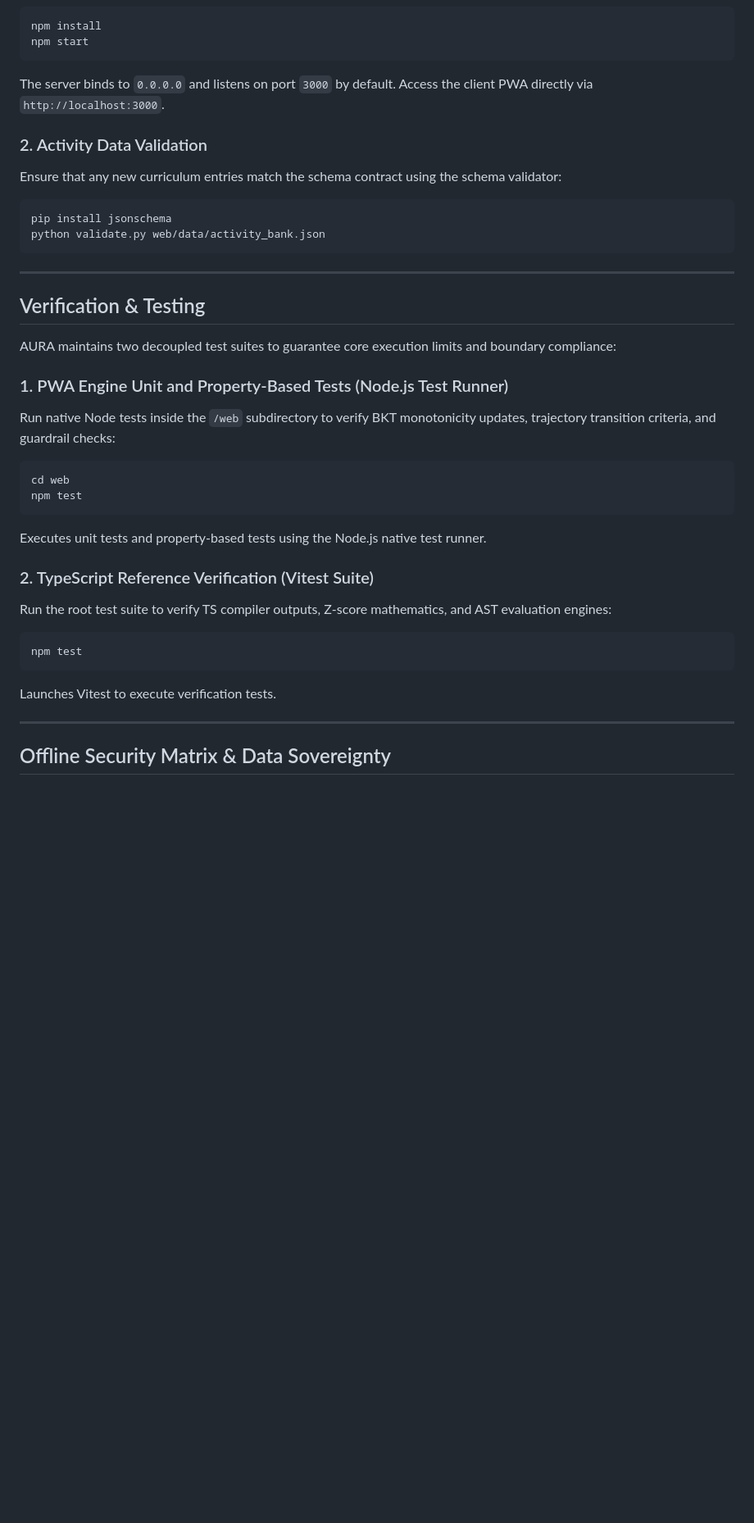
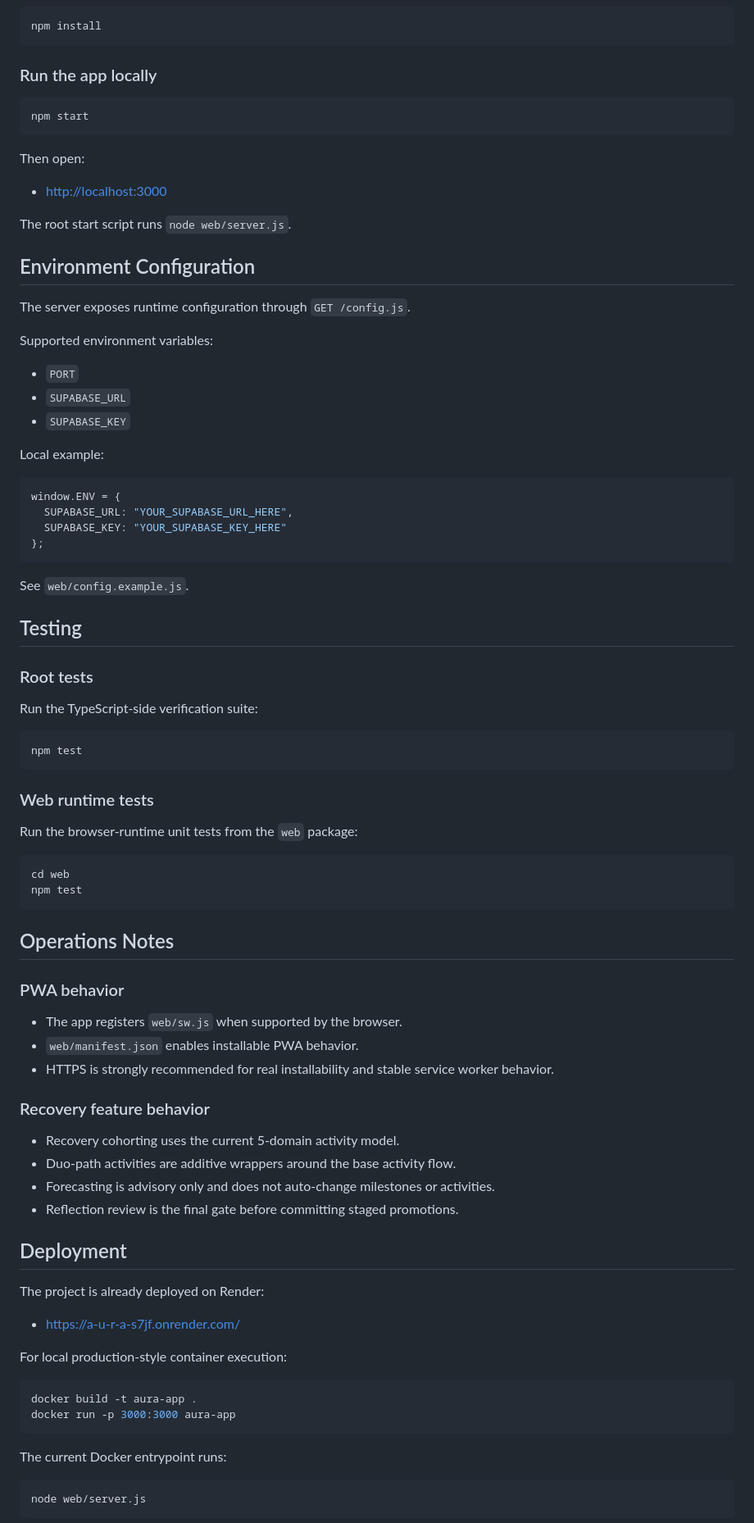
Before and after one commit to TECHSCHOLAR777/A.U.R.A., a Markdown page: README.md, the part around one of its changes. Shown at 82% size. GitHub-like rendering; blank space fills up the shorter version.

````diff
--- a/README.md
+++ b/README.md
@@ -98,38 +257,90 @@ Install root dependencies and start the server:
 ```bash
 npm install
+```
+
+### Run the app locally
+
+```bash
 npm start
 ```
-The server binds to `0.0.0.0` and listens on port `3000` by default. Access the client PWA directly via `http://localhost:3000`.
 
-### 2. Activity Data Validation
-Ensure that any new curriculum entries match the schema contract using the schema validator:
-```bash
-pip install jsonschema
-python validate.py web/data/activity_bank.json
+Then open:
+
+- [http://localhost:3000](http://localhost:3000)
+
+The root start script runs `node web/server.js`.
+
+## Environment Configuration
+
+The server exposes runtime configuration through `GET /config.js`.
+
+Supported environment variables:
+
+- `PORT`
+- `SUPABASE_URL`
+- `SUPABASE_KEY`
+
+Local example:
+
+```js
+window.ENV = {
+  SUPABASE_URL: "YOUR_SUPABASE_URL_HERE",
+  SUPABASE_KEY: "YOUR_SUPABASE_KEY_HERE"
+};
 ```
 
----
+See `web/config.example.js`.
 
-## Verification & Testing
+## Testing
 
-AURA maintains two decoupled test suites to guarantee core execution limits and boundary compliance:
+### Root tests
 
-### 1. PWA Engine Unit and Property-Based Tests (Node.js Test Runner)
-Run native Node tests inside the `/web` subdirectory to verify BKT monotonicity updates, trajectory transition criteria, and guardrail checks:
+Run the TypeScript-side verification suite:
+
+```bash
+npm test
+```
+
+### Web runtime tests
+
+Run the browser-runtime unit tests from the `web` package:
+
 ```bash
 cd web
 npm test
 ```
-Executes unit tests and property-based tests using the Node.js native test runner.
 
-### 2. TypeScript Reference Verification (Vitest Suite)
-Run the root test suite to verify TS compiler outputs, Z-score mathematics, and AST evaluation engines:
+## Operations Notes
+
+### PWA behavior
+
+- The app registers `web/sw.js` when supported by the browser.
+- `web/manifest.json` enables installable PWA behavior.
+- HTTPS is strongly recommended for real installability and stable service worker behavior.
+
+### Recovery feature behavior
+
+- Recovery cohorting uses the current 5-domain activity model.
+- Duo-path activities are additive wrappers around the base activity flow.
+- Forecasting is advisory only and does not auto-change milestones or activities.
+- Reflection review is the final gate before committing staged promotions.
+
+## Deployment
+
+The project is already deployed on Render:
+
+- [https://a-u-r-a-s7jf.onrender.com/](https://a-u-r-a-s7jf.onrender.com/)
+
+For local production-style container execution:
+
 ```bash
-npm test
+docker build -t aura-app .
+docker run -p 3000:3000 aura-app
 ```
-Launches Vitest to execute verification tests.
 
----
+The current Docker entrypoint runs:
 
-## Offline Security Matrix & Data Sovereignty
+```bash
+node web/server.js
+```
 
````
Also changed, not shown: other parts of README.md (+281 -77 lines).
